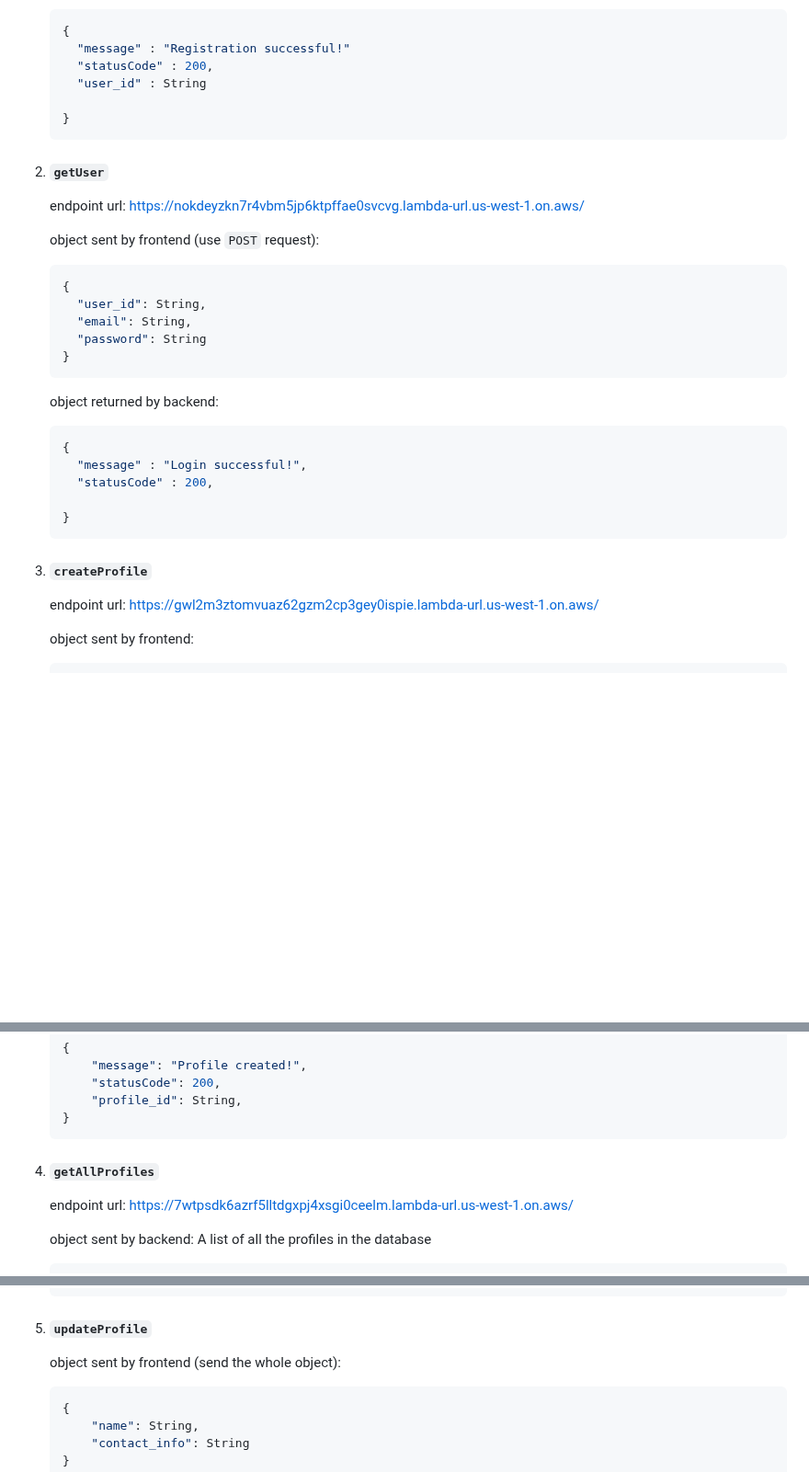
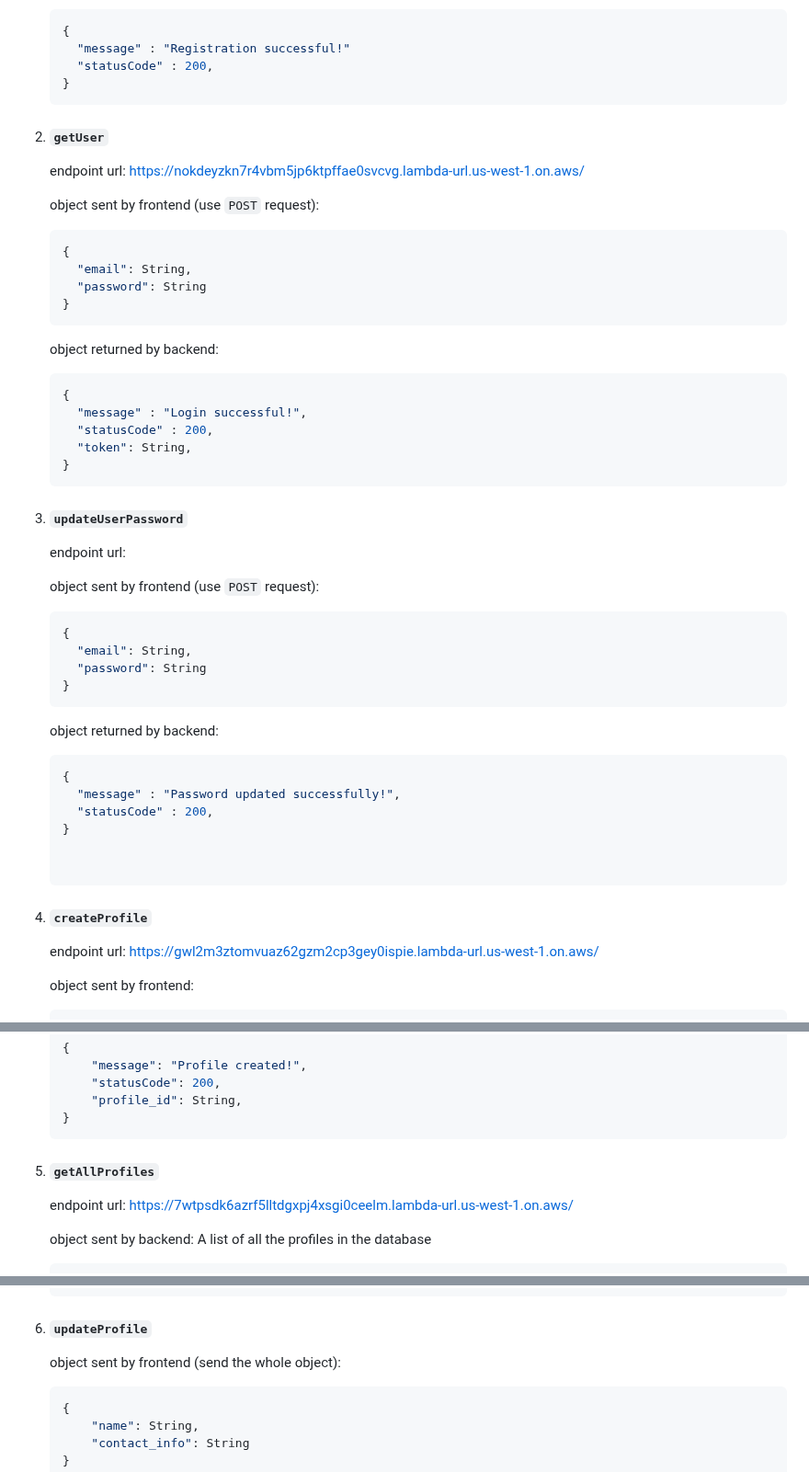
Before and after one commit to aakhare/story-sharing, a Markdown page: documentation.md, 3 parts joined by grey strips. Shown at 92% size. GitHub-like rendering; blank space fills up the shorter version.

````diff
--- a/documentation.md
+++ b/documentation.md
@@ -114,8 +114,6 @@ The `story_id` will be auto-generated, and an existing `interview_id` and `profi
     {
       "message" : "Registration successful!"
       "statusCode" : 200,
-      "user_id" : String
-
     }
     ```
 
@@ -127,7 +125,6 @@ The `story_id` will be auto-generated, and an existing `interview_id` and `profi
 
     ``` JSON
     {
-      "user_id": String,
       "email": String,
       "password": String
     }
@@ -139,11 +136,31 @@ The `story_id` will be auto-generated, and an existing `interview_id` and `profi
     {
       "message" : "Login successful!",
       "statusCode" : 200,
+      "token": String,
+    }
+    ```
+ 3. #### `updateUserPassword`
+    endpoint url:
 
+    object sent by frontend (use `POST` request):
+
+    ``` JSON
+    {
+      "email": String,
+      "password": String
     }
     ```
 
-3. #### `createProfile`
+    object returned by backend:
+
+    ``` JSON
+    {
+      "message" : "Password updated successfully!",
+      "statusCode" : 200,
+    }
+
+
+4. #### `createProfile`
     endpoint url: https://gwl2m3ztomvuaz62gzm2cp3gey0ispie.lambda-url.us-west-1.on.aws/
 
     object sent by frontend:
@@ -165,7 +182,7 @@ The `story_id` will be auto-generated, and an existing `interview_id` and `profi
     }
     ```
 
- 4. #### `getAllProfiles`
+ 5. #### `getAllProfiles`
     endpoint url: https://7wtpsdk6azrf5lltdgxpj4xsgi0ceelm.lambda-url.us-west-1.on.aws/
 
     object sent by backend: A list of all the profiles in the database
@@ -192,7 +209,7 @@ The `story_id` will be auto-generated, and an existing `interview_id` and `profi
     }
     ```
 
- 5. #### `updateProfile`
+ 6. #### `updateProfile`
 
     object sent by frontend (send the whole object):
 
````
Also changed, not shown: other parts of documentation.md (+4 -4 lines).
